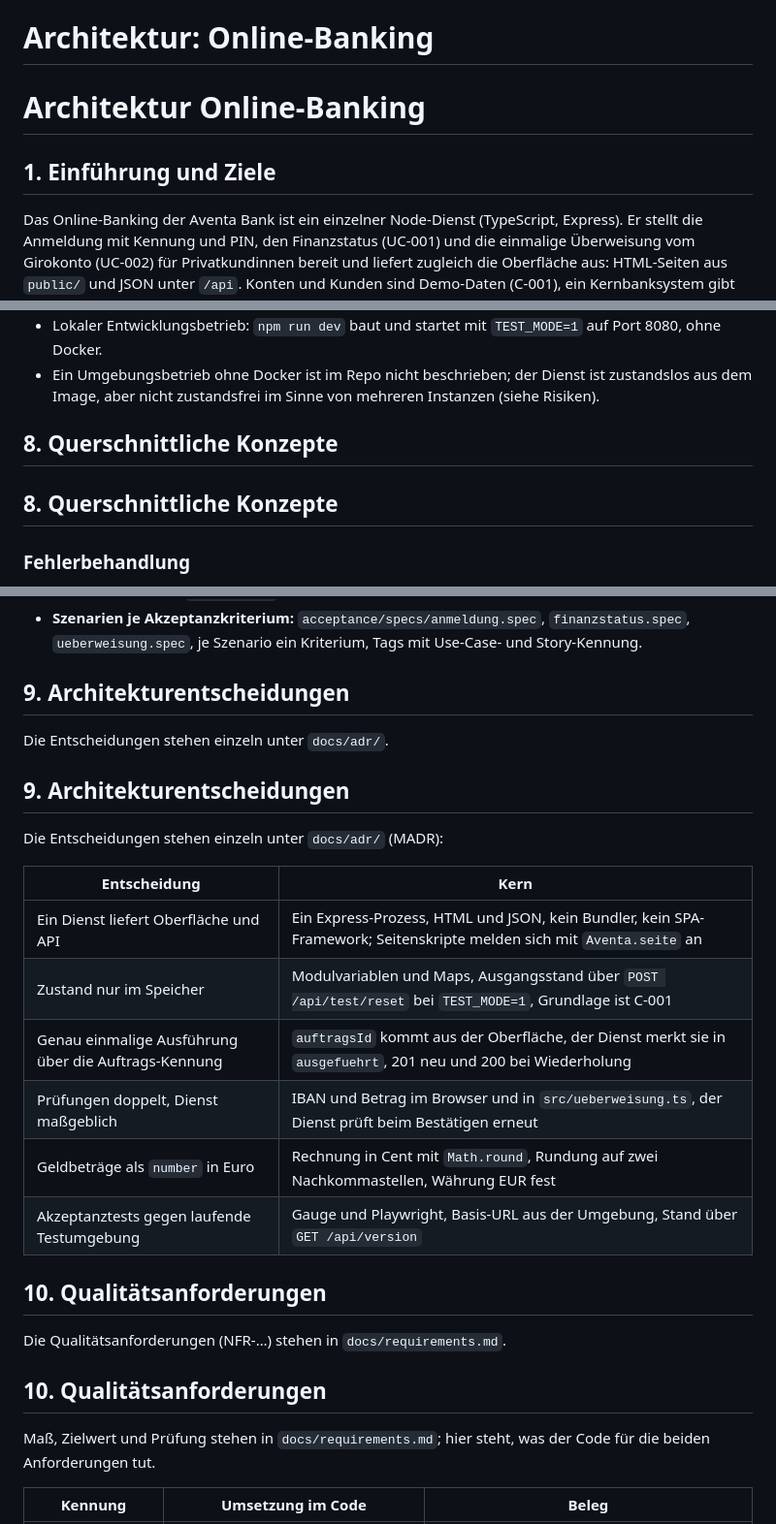
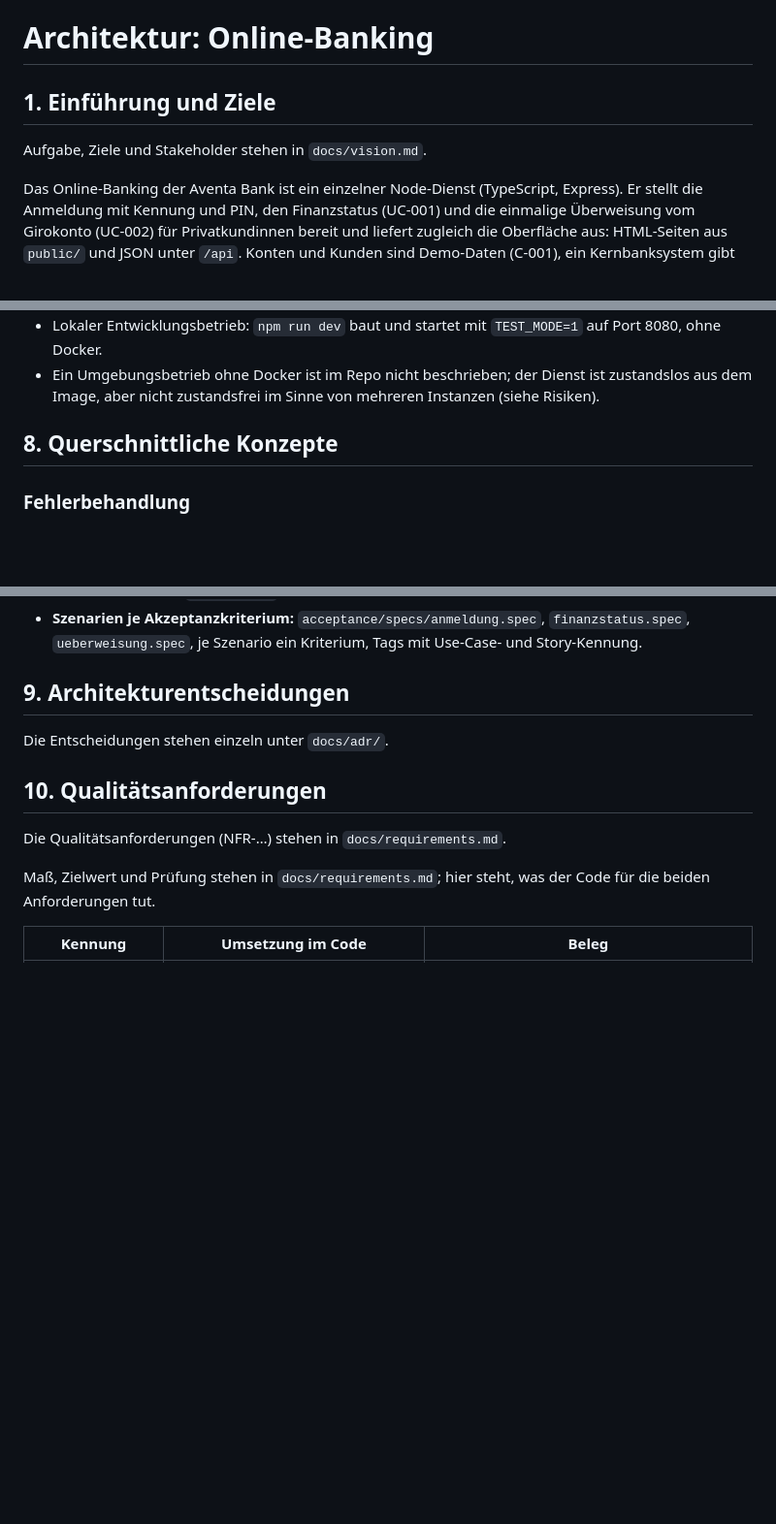
Before and after one commit to dakn85/online-banking, a Markdown page: docs/architecture.md, 3 parts joined by grey strips. Shown at 97% size. GitHub-like rendering; blank space fills up the shorter version.

Commit message:
PK-4: Architektur bearbeitet
Story: PK-4

```diff
--- a/docs/architecture.md
+++ b/docs/architecture.md
@@ -1,8 +1,8 @@
 # Architektur: Online-Banking
 
-# Architektur Online-Banking
+## 1. Einführung und Ziele
 
-## 1. Einführung und Ziele
+Aufgabe, Ziele und Stakeholder stehen in `docs/vision.md`.
 
 Das Online-Banking der Aventa Bank ist ein einzelner Node-Dienst (TypeScript, Express). Er stellt die Anmeldung mit Kennung und PIN, den Finanzstatus (UC-001) und die einmalige Überweisung vom Girokonto (UC-002) für Privatkundinnen bereit und liefert zugleich die Oberfläche aus: HTML-Seiten aus `public/` und JSON unter `/api`. Konten und Kunden sind Demo-Daten (C-001), ein Kernbanksystem gibt es nicht.
 
@@ -217,8 +217,6 @@ Bauen und Ausliefern:
 
 ## 8. Querschnittliche Konzepte
 
-## 8. Querschnittliche Konzepte
-
 ### Fehlerbehandlung
 
 Der Dienst antwortet mit HTTP-Status und einem Feld `fehler` mit deutschsprachigem Satz (kein Problem Details nach RFC 9457, siehe Risiken): 401 ohne Sitzung (`sitzung.ts`), 400 bei unvollständigem Auftrag (`main.ts`) und bei ungültiger IBAN (`Ablehnung`), 403 bei fremdem Auftraggeberkonto, 422 bei unzulässigem Betrag, 500 bei `Datenfehler` im Finanzstatus, 204 bei Abmeldung und Test-Reset. `main.ts` fängt nur `Ablehnung` und `Datenfehler`; alles andere wird nicht gefangen und beendet die Antwort nicht als gestalteter Fehler. `Datenfehler` wird mit `console.error` protokolliert.
@@ -262,24 +260,9 @@ Keine. Konten als Modulvariable mit `AUSGANGSSTAND`, Sitzungen und ausgeführte
 
 Die Entscheidungen stehen einzeln unter `docs/adr/`.
 
-## 9. Architekturentscheidungen
-
-Die Entscheidungen stehen einzeln unter `docs/adr/` (MADR):
-
-| Entscheidung | Kern |
-| --- | --- |
-| Ein Dienst liefert Oberfläche und API | Ein Express-Prozess, HTML und JSON, kein Bundler, kein SPA-Framework; Seitenskripte melden sich mit `Aventa.seite` an |
-| Zustand nur im Speicher | Modulvariablen und Maps, Ausgangsstand über `POST /api/test/reset` bei `TEST_MODE=1`, Grundlage ist C-001 |
-| Genau einmalige Ausführung über die Auftrags-Kennung | `auftragsId` kommt aus der Oberfläche, der Dienst merkt sie in `ausgefuehrt`, 201 neu und 200 bei Wiederholung |
-| Prüfungen doppelt, Dienst maßgeblich | IBAN und Betrag im Browser und in `src/ueberweisung.ts`, der Dienst prüft beim Bestätigen erneut |
-| Geldbeträge als `number` in Euro | Rechnung in Cent mit `Math.round`, Rundung auf zwei Nachkommastellen, Währung EUR fest |
-| Akzeptanztests gegen laufende Testumgebung | Gauge und Playwright, Basis-URL aus der Umgebung, Stand über `GET /api/version` |
-
 ## 10. Qualitätsanforderungen
 
 Die Qualitätsanforderungen (NFR-…) stehen in `docs/requirements.md`.
-
-## 10. Qualitätsanforderungen
 
 Maß, Zielwert und Prüfung stehen in `docs/requirements.md`; hier steht, was der Code für die beiden Anforderungen tut.
 
```
Also changed, not shown: other parts of docs/architecture.md (+0 -4 lines).
